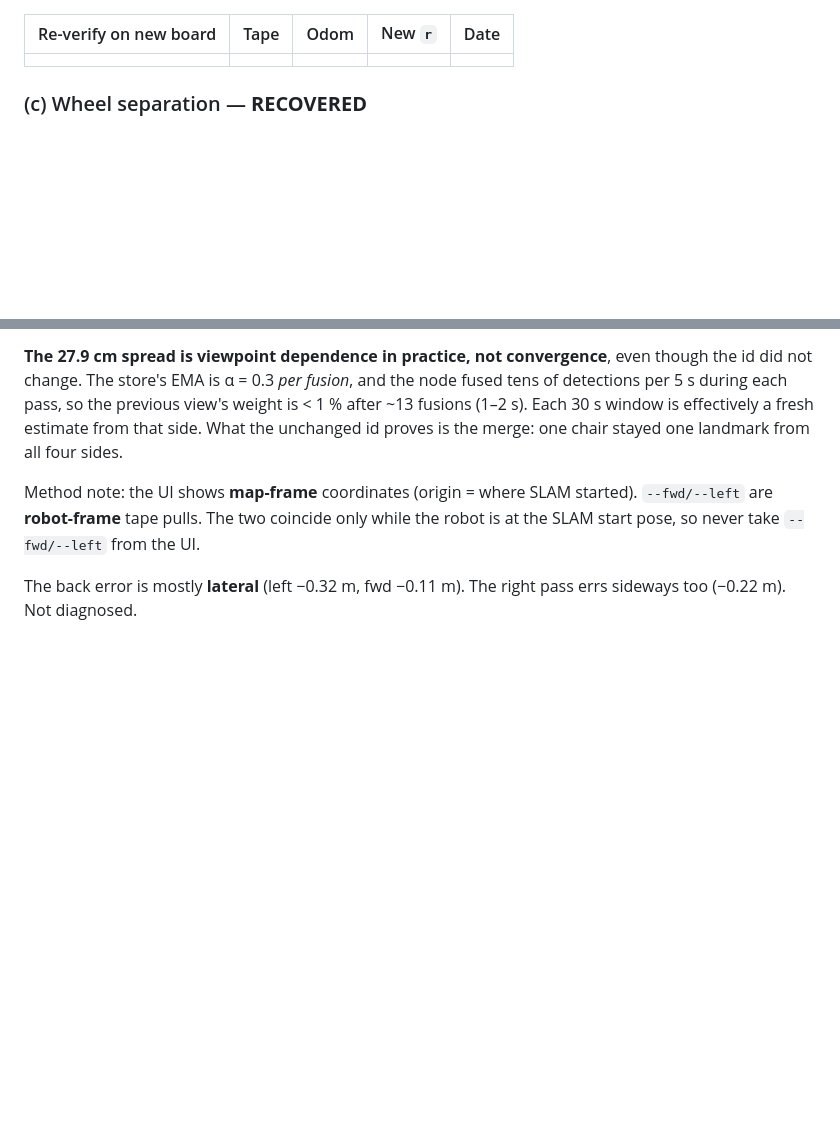
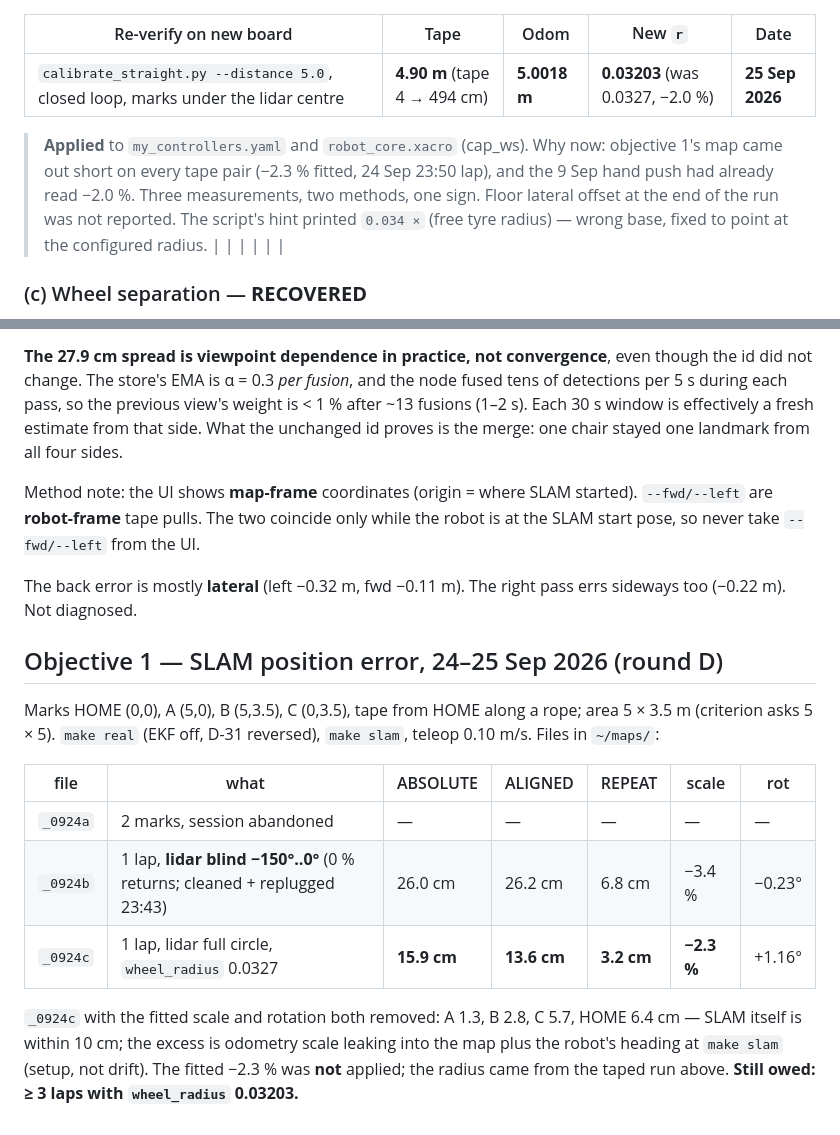
Before and after one commit to mairuu/cap_ref, a Markdown page: records/calibration.md, 2 parts joined by grey strips. Rendered like a GitHub page; blank space fills up the shorter version.

Commit message:
wheel_radius 0.0327 -> 0.03203 from a 5 m taped run (odom 5.0018, tape 4.90); objective 1 laps so far recorded
Co-Authored-By: Claude Opus 5.5 <noreply@anthropic.com>

```diff
--- a/records/calibration.md
+++ b/records/calibration.md
@@ -223,6 +223,14 @@ against a tape with `calibrate_straight.py`, not measured with calipers.
 
 | Re-verify on new board | Tape | Odom | New `r` | Date |
 |---|---|---|---|---|
+| `calibrate_straight.py --distance 5.0`, closed loop, marks under the lidar centre | **4.90 m** (tape 4 → 494 cm) | **5.0018 m** | **0.03203** (was 0.0327, −2.0 %) | **25 Sep 2026** |
+
+> **Applied** to `my_controllers.yaml` and `robot_core.xacro` (cap_ws). Why now: objective 1's
+> map came out short on every tape pair (−2.3 % fitted, 24 Sep 23:50 lap), and the
+> 9 Sep hand push had already read −2.0 %. Three measurements, two methods, one
+> sign. Floor lateral offset at the end of the run was not reported. The script's
+> hint printed `0.034 ×` (free tyre radius) — wrong base, fixed to point at the
+> configured radius.
 | | | | | |
 
 ### (c) Wheel separation — **RECOVERED**
@@ -2754,3 +2762,23 @@ while the robot is at the SLAM start pose, so never take `--fwd/--left` from the
 
 The back error is mostly **lateral** (left −0.32 m, fwd −0.11 m). The right pass
 errs sideways too (−0.22 m). Not diagnosed.
+
+
+
+## Objective 1 — SLAM position error, 24–25 Sep 2026 (round D)
+
+Marks HOME (0,0), A (5,0), B (5,3.5), C (0,3.5), tape from HOME along a rope;
+area 5 × 3.5 m (criterion asks 5 × 5). `make real` (EKF off, D-31 reversed),
+`make slam`, teleop 0.10 m/s. Files in `~/maps/`:
+
+| file | what | ABSOLUTE | ALIGNED | REPEAT | scale | rot |
+|---|---|---|---|---|---|---|
+| `_0924a` | 2 marks, session abandoned | — | — | — | — | — |
+| `_0924b` | 1 lap, **lidar blind −150°..0°** (0 % returns; cleaned + replugged 23:43) | 26.0 cm | 26.2 cm | 6.8 cm | −3.4 % | −0.23° |
+| `_0924c` | 1 lap, lidar full circle, `wheel_radius` 0.0327 | **15.9 cm** | **13.6 cm** | **3.2 cm** | **−2.3 %** | +1.16° |
+
+`_0924c` with the fitted scale and rotation both removed: A 1.3, B 2.8, C 5.7,
+HOME 6.4 cm — SLAM itself is within 10 cm; the excess is odometry scale leaking
+into the map plus the robot's heading at `make slam` (setup, not drift). The
+fitted −2.3 % was **not** applied; the radius came from the taped run above.
+**Still owed: ≥ 3 laps with `wheel_radius` 0.03203.**
```
